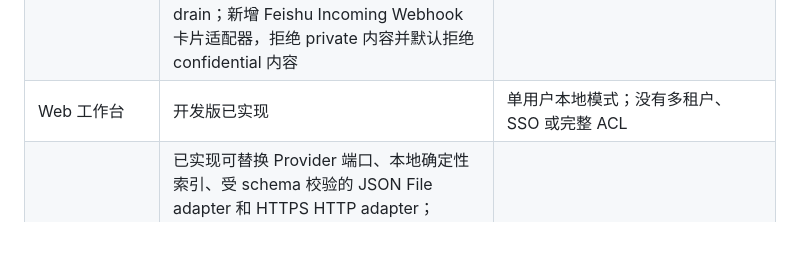
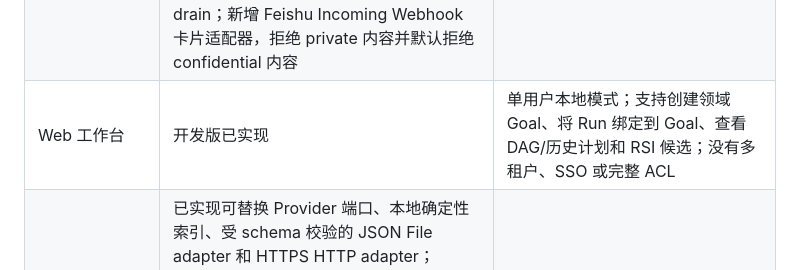
Before and after one commit to x2v-co/aeeis, a Markdown page: docs/implementation-status.md, the part around the change. GitHub-like rendering; blank space fills up the shorter version.

Commit message:
docs: record goal-aware workbench

```diff
--- a/docs/implementation-status.md
+++ b/docs/implementation-status.md
@@ -20,7 +20,7 @@
 | RSI | candidate/evaluation/approval 状态机、低风险直接晋升以及中高风险 shadow→canary→promotion rollout 闸门、带证据观察和 rollback、默认 replay/holdout/safety 三道审批门、File 持久化 Repository、HTTP API，以及 replay/holdout/safety/cost/shadow 有界评测编排已实现；新增 Run correction→evidence-bound candidate 入口和可选隔离 HTTP evaluator | 真实 evaluator、生产观测采集、shadow/canary 执行器和自动晋升策略仍需部署与验收；候选不会自动修改生产 Agent |
 | 多 Agent 竞争 | 隔离运行与独立评估接口已实现；`blindEvaluation` 会对评测器隐藏真实 Agent ID；候选完整性、成本上限、重复评分防护已加固；新增 File 持久化协作状态、候选提交→独立评测→选定/partial API；Competition Brief 可携带受控 Context Pack；新增可配置内部模型池、并发候选运行、盲评和持久化编排 API；Gateway 可承载外部委托，Executor 可按 allowlist 委派并收回结果 | 仍需接入真实生产模型池、自动触发策略、预算计量和外部 Agent endpoint；当前模型池只负责候选/评估层，不替代主 Runtime 的任务执行 |
 | Debate / 飞书投影 | 有界 Debate 领域模型已实现，含轮次、单 Agent 和总消息上限；新增持久化房间、消息和关闭 API，并校验上下文版本与重复消息；Debate Brief 可携带受控 Context Pack；新增内部模型池的有界回合编排和 `run` API；新增带 hash/幂等键、失败重试状态的渠道无关 Projection outbox 与 HTTP sink，并支持并发去重和有界批量 drain；新增 Feishu Incoming Webhook 卡片适配器，拒绝 private 内容并默认拒绝 confidential 内容 | 飞书应用级 Bot、Hermes 具体 adapter、独立 Moderator/Adjudicator 和生产投影权限仍需接入验收 |
-| Web 工作台 | 开发版已实现 | 单用户本地模式；没有多租户、SSO 或完整 ACL |
+| Web 工作台 | 开发版已实现 | 单用户本地模式；支持创建领域 Goal、将 Run 绑定到 Goal、查看 DAG/历史计划和 RSI 候选；没有多租户、SSO 或完整 ACL |
 | Knowledge Provider | 已实现可替换 Provider 端口、本地确定性索引、受 schema 校验的 JSON File adapter 和 HTTPS HTTP adapter；Runtime 可通过 `knowledgeQuery` 检索，并在信任边界再次校验数量、分类、重复 ID 和内容 hash，再把受 privacy 分类策略过滤的知识引用注入 Planner/Executor/Reviewer Context Manifest | 尚未接入真实知识库部署、pgvector、增量索引和生产 ACL |
 | React、生产运维 | 开发版可观测性已实现 | 当前 UI 是 TypeScript DOM；`/readyz` 区分存活与依赖就绪，`/metrics` 暴露 Prometheus 文本指标；生产部署、迁移、备份和安全验收仍缺失 |
 
```
